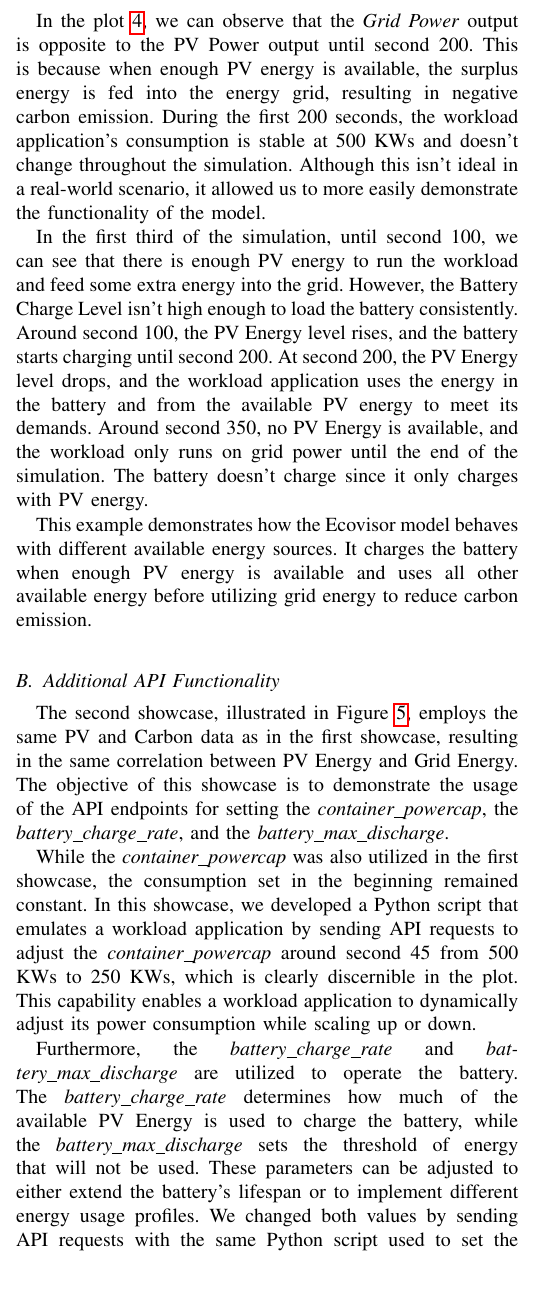
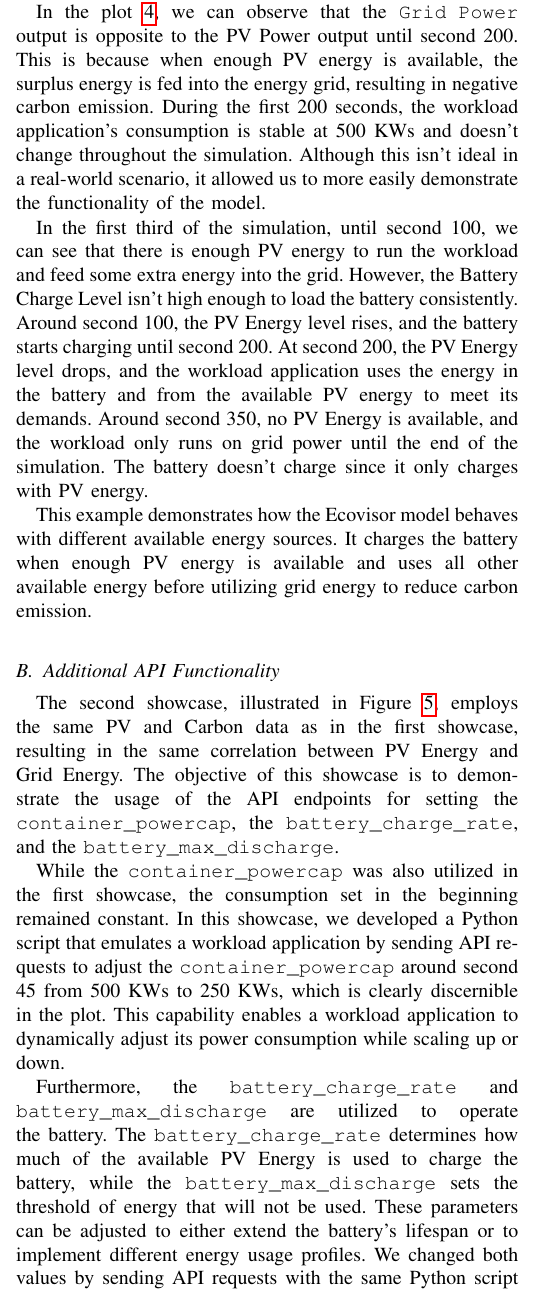
Before and after one commit to marvin-steinke/ds-project, a LaTeX paper (documents/paper/main.tex, which reads documents/paper/sections/evaluation.tex): part of one column of page 6 of 8, cut so that both start at the same text. Compiled offline with pdfLaTeX; a missing font is replaced by an installed copy or a similar font; a LaTeX package or settings file that is missing is left out.

Commit message:
adjusted eval

```diff
--- a/documents/paper/sections/evaluation.tex
+++ b/documents/paper/sections/evaluation.tex
@@ -99,10 +136,33 @@ This example demonstrates how the Ecovisor model behaves with different availabl
     \label{fig:example_case_b}
 \end{figure*}
 
-The second showcase, illustrated in Figure \ref{fig:example_case_b}, employs the same PV and Carbon data as in the first showcase, resulting in the same correlation between PV Energy and Grid Energy. The objective of this showcase is to demonstrate the usage of the API endpoints for setting the \textit{container\_powercap}, the \textit{battery\_charge\_rate}, and the \textit{battery\_max\_discharge}.
+The second showcase, illustrated in Figure \ref{fig:example_case_b}, employs the
+same PV and Carbon data as in the first showcase, resulting in the same
+correlation between PV Energy and Grid Energy. The objective of this showcase is
+to demonstrate the usage of the API endpoints for setting the
+\texttt{container\_powercap}, the \texttt{battery\_charge\_rate}, and the
+\texttt{battery\_max\_discharge}.
 
-While the \textit{container\_powercap} was also utilized in the first showcase, the consumption set in the beginning remained constant. In this showcase, we developed a Python script that emulates a workload application by sending API requests to adjust the \textit{container\_powercap} around second 45 from 500 KWs to 250 KWs, which is clearly discernible in the plot. This capability enables a workload application to dynamically adjust its power consumption while scaling up or down.
+While the \texttt{container\_powercap} was also utilized in the first showcase,
+the consumption set in the beginning remained constant. In this showcase, we
+developed a Python script that emulates a workload application by sending API
+requests to adjust the \texttt{container\_powercap} around second 45 from 500
+KWs to 250 KWs, which is clearly discernible in the plot. This capability
+enables a workload application to dynamically adjust its power consumption while
+scaling up or down.
 
-Furthermore, the \textit{battery\_charge\_rate} and \textit{battery\_max\_discharge} are utilized to operate the battery. The \textit{battery\_charge\_rate} determines how much of the available PV Energy is used to charge the battery, while the \textit{battery\_max\_discharge} sets the threshold of energy that will not be used. These parameters can be adjusted to either extend the battery's lifespan or to implement different energy usage profiles. We changed both values by sending API requests with the same Python script used to set the \textit{container\_powercap}. At around second 75, we can observe that after setting both battery control values to 10 KWs, the battery begins to charge even when the available energy does not change.
+Furthermore, the \texttt{battery\_charge\_rate} and
+\texttt{battery\_max\_discharge} are utilized to operate the battery. The
+\texttt{battery\_charge\_rate} determines how much of the available PV Energy is
+used to charge the battery, while the \texttt{battery\_max\_discharge} sets the
+threshold of energy that will not be used. These parameters can be adjusted to
+either extend the battery's lifespan or to implement different energy usage
+profiles. We changed both values by sending API requests with the same Python
+script used to set the \texttt{container\_powercap}. At around second 75, we can
+observe that after setting both battery control values to 10 KWs, the battery
+begins to charge even when the available energy does not change.
 
-These two examples demonstrate the functionality of the Ecovisor-Model and its API. They show how the model can be used to simulate an Ecovisor for a workload application, allowing researchers and engineers to test different energy usage profiles and settings.
+These two examples demonstrate the functionality of the Ecovisor-Model and its
+API. They show how the model can be used to simulate an Ecovisor for a workload
+application, allowing researchers and engineers to test different energy usage
+profiles and settings.
```
Also changed, not shown: documents/paper/sections/evaluation.tex (59 more changed lines). Lines whose indentation alone changed are shown as unchanged.
